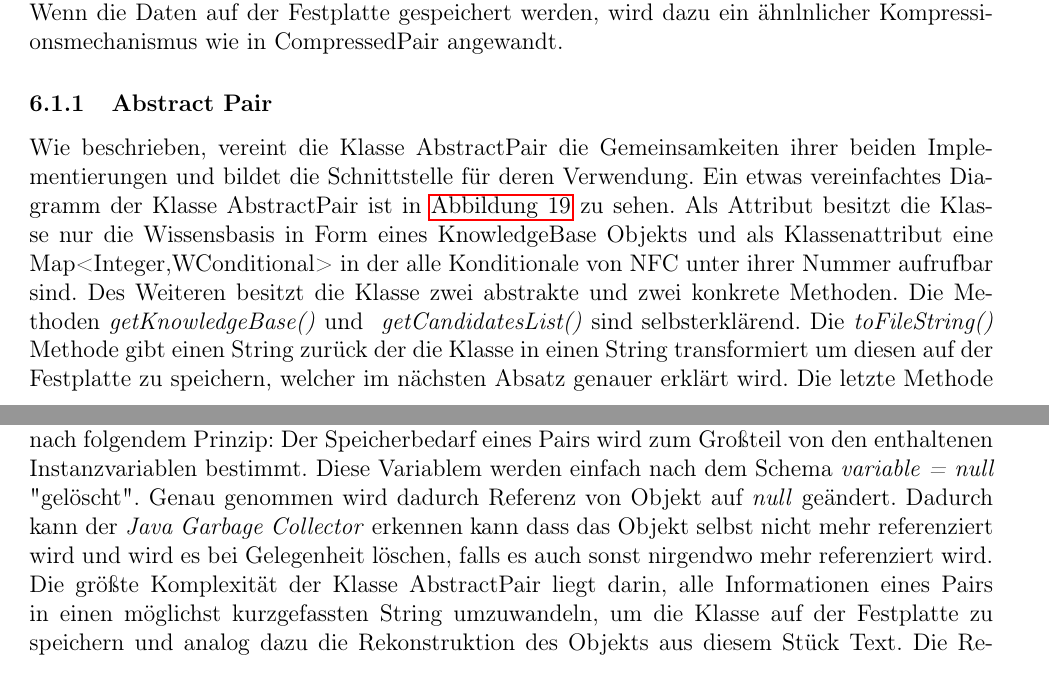
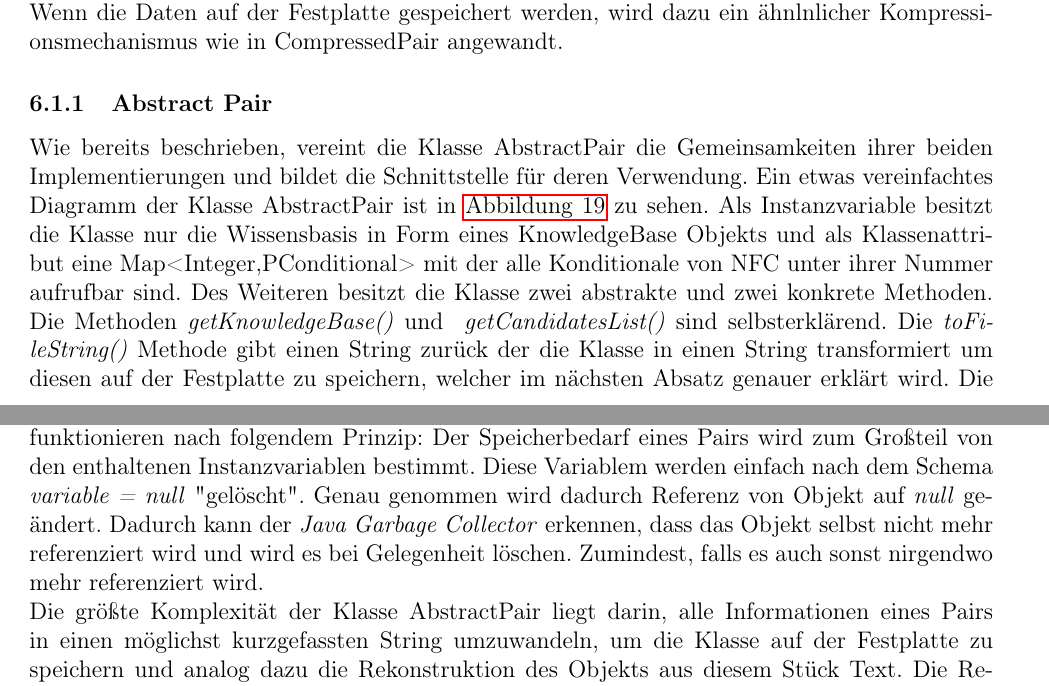
Before and after one commit to bierpreis/ma, a LaTeX document (ma.tex): two parts of pages 23 and 24 of 30, joined at a grey line, cut so that both start at the same text. Compiled offline with pdfLaTeX.

Commit message:
improved abstract pair

```diff
--- a/ma.tex
+++ b/ma.tex
@@ -680,7 +680,7 @@ Im Programm werden zwei Implementierungen zur Repräsentation dieser Paare genut
 \end{figure}
 
 
-Wie beschrieben, vereint die Klasse AbstractPair die Gemeinsamkeiten ihrer beiden Implementierungen und bildet die Schnittstelle für deren Verwendung. Ein etwas vereinfachtes Diagramm der Klasse AbstractPair ist in \autoref{pic:abstractpair} zu sehen. Als Attribut besitzt die Klasse nur die Wissensbasis in Form eines KnowledgeBase Objekts und als Klassenattribut eine Map<Integer,WConditional> in der alle Konditionale von NFC unter ihrer Nummer aufrufbar sind. Des Weiteren besitzt die Klasse zwei abstrakte und zwei konkrete Methoden. Die Methoden \textit{getKnowledgeBase()} und \textit{ getCandidatesList()} sind selbsterklärend. Die \textit{toFileString()} Methode gibt einen String zurück der die Klasse in einen String transformiert um diesen auf der Festplatte zu speichern, welcher im nächsten Absatz genauer erklärt wird. Die letzte Methode \textit{clear()} ist dazu da Speicher zu sparen und löscht die Daten in der Klasse, wenn diese nicht mehr gebraucht werden. Die \textit{clear()} Methoden in den Pair Implementierungen funktionieren nach folgendem Prinzip: Der Speicherbedarf eines Pairs wird zum Großteil von den enthaltenen Instanzvariablen bestimmt. Diese Variablem werden einfach nach dem Schema \textit{variable = null} "gelöscht". Genau genommen wird dadurch Referenz von Objekt auf \textit{null} geändert. Dadurch kann der \textit{Java Garbage Collector} erkennen kann dass das Objekt selbst nicht mehr referenziert wird und wird es bei Gelegenheit löschen, falls es auch sonst nirgendwo mehr referenziert wird.
+Wie bereits beschrieben, vereint die Klasse AbstractPair die Gemeinsamkeiten ihrer beiden Implementierungen und bildet die Schnittstelle für deren Verwendung. Ein etwas vereinfachtes Diagramm der Klasse AbstractPair ist in \autoref{pic:abstractpair}  zu sehen. Als Instanzvariable besitzt die Klasse nur die Wissensbasis in Form eines KnowledgeBase Objekts und als Klassenattribut eine Map<Integer,PConditional> mit der alle Konditionale von NFC unter ihrer Nummer aufrufbar sind. Des Weiteren besitzt die Klasse zwei abstrakte und zwei konkrete Methoden. Die Methoden \textit{getKnowledgeBase()} und \textit{ getCandidatesList()} sind selbsterklärend. Die \textit{toFileString()} Methode gibt einen String zurück der die Klasse in einen String transformiert um diesen auf der Festplatte zu speichern, welcher im nächsten Absatz genauer erklärt wird. Die letzte Methode \textit{clear()} ist dazu da Speicher zu sparen und löscht die Daten in der Klasse, wenn diese nicht mehr gebraucht werden. Die \textit{clear()} Methoden in den Pair Implementierungen funktionieren nach folgendem Prinzip: Der Speicherbedarf eines Pairs wird zum Großteil von den enthaltenen Instanzvariablen bestimmt. Diese Variablem werden einfach nach dem Schema \textit{variable = null} "gelöscht". Genau genommen wird dadurch Referenz von Objekt auf \textit{null} geändert. Dadurch kann der \textit{Java Garbage Collector} erkennen, dass das Objekt selbst nicht mehr referenziert wird und wird es bei Gelegenheit löschen. Zumindest, falls es auch sonst nirgendwo mehr referenziert wird.
 
 \begin{figure}
 \begin{lstlisting}
```
